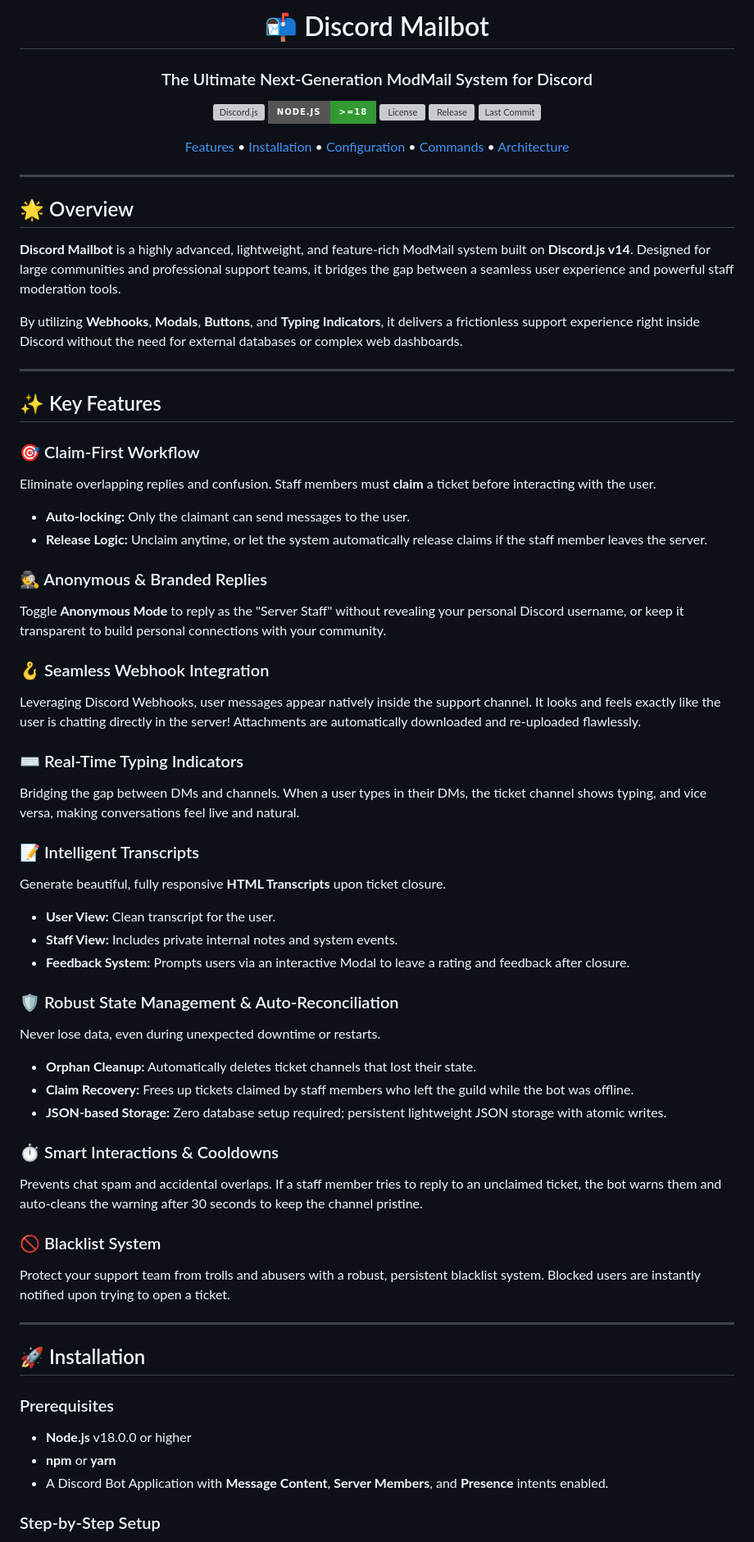
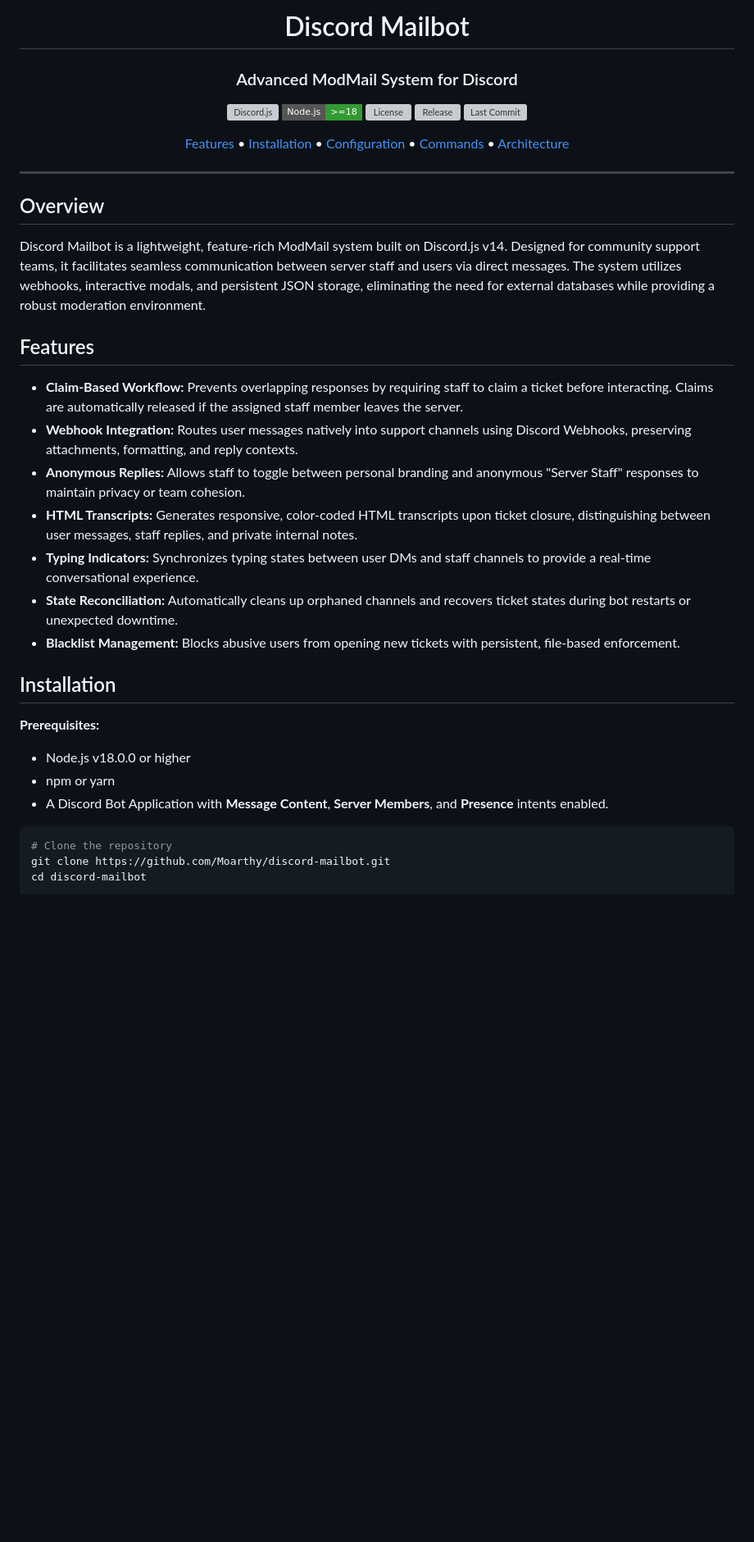
Before and after one commit to Moarthy/discord-mailbot, a Markdown page: README.md, the part around one of its changes. Shown at 82% size. Drawn GitHub-style; badges without logos; blank space fills up the shorter version; grey boxes are pictures that could not be loaded.

````diff
--- a/README.md
+++ b/README.md
@@ -1,11 +1,11 @@
 <div align="center">
 
-# 📬 Discord Mailbot
-### The Ultimate Next-Generation ModMail System for Discord
+# Discord Mailbot
+### Advanced ModMail System for Discord
 
-[![Discord.js](https://img.shields.io/github/package-json/dependency-version/Moarthy/discord-mailbot/discord.js?style=for-the-badge&logo=discord&logoColor=white&color=5865F2)](https://discord.js.org)
-[![Node.js](https://img.shields.io/badge/Node.js-%3E%3D18-339933?style=for-the-badge&logo=nodedotjs&logoColor=white)](https://nodejs.org)
-[![License](https://img.shields.io/github/license/Moarthy/discord-mailbot?style=for-the-badge&color=E67E22)](https://choosealicense.com/licenses/mit/)
-[![Release](https://img.shields.io/github/package-json/version/Moarthy/discord-mailbot?style=for-the-badge&label=Release&color=6C5CE7)](https://github.com/Moarthy/discord-mailbot)
-[![Last Commit](https://img.shields.io/github/last-commit/Moarthy/discord-mailbot?style=for-the-badge&label=Last%20Commit&color=007EC6)](https://github.com/Moarthy/discord-mailbot/commits/main)
+[![Discord.js](https://img.shields.io/github/package-json/dependency-version/Moarthy/discord-mailbot/discord.js?style=flat-square&logo=discord&logoColor=white&color=5865F2)](https://discord.js.org)
+[![Node.js](https://img.shields.io/badge/Node.js-%3E%3D18-339933?style=flat-square&logo=nodedotjs&logoColor=white)](https://nodejs.org)
+[![License](https://img.shields.io/github/license/Moarthy/discord-mailbot?style=flat-square&color=E67E22)](https://choosealicense.com/licenses/mit/)
+[![Release](https://img.shields.io/github/package-json/version/Moarthy/discord-mailbot?style=flat-square&label=Release&color=6C5CE7)](https://github.com/Moarthy/discord-mailbot)
+[![Last Commit](https://img.shields.io/github/last-commit/Moarthy/discord-mailbot?style=flat-square&label=Last%20Commit&color=007EC6)](https://github.com/Moarthy/discord-mailbot/commits/main)
 
@@ -15,55 +15,29 @@
 
 ---
 
-## 🌟 Overview
-**Discord Mailbot** is a highly advanced, lightweight, and feature-rich ModMail system built on **Discord.js v14**. Designed for large communities and professional support teams, it bridges the gap between a seamless user experience and powerful staff moderation tools.
+## Overview
 
-By utilizing **Webhooks**, **Modals**, **Buttons**, and **Typing Indicators**, it delivers a frictionless support experience right inside Discord without the need for external databases or complex web dashboards.
+Discord Mailbot is a lightweight, feature-rich ModMail system built on Discord.js v14. Designed for community support teams, it facilitates seamless communication between server staff and users via direct messages. The system utilizes webhooks, interactive modals, and persistent JSON storage, eliminating the need for external databases while providing a robust moderation environment.
 
----
+## Features
 
-## ✨ Key Features
+*   **Claim-Based Workflow:** Prevents overlapping responses by requiring staff to claim a ticket before interacting. Claims are automatically released if the assigned staff member leaves the server.
+*   **Webhook Integration:** Routes user messages natively into support channels using Discord Webhooks, preserving attachments, formatting, and reply contexts.
+*   **Anonymous Replies:** Allows staff to toggle between personal branding and anonymous "Server Staff" responses to maintain privacy or team cohesion.
+*   **HTML Transcripts:** Generates responsive, color-coded HTML transcripts upon ticket closure, distinguishing between user messages, staff replies, and private internal notes.
+*   **Typing Indicators:** Synchronizes typing states between user DMs and staff channels to provide a real-time conversational experience.
+*   **State Reconciliation:** Automatically cleans up orphaned channels and recovers ticket states during bot restarts or unexpected downtime.
+*   **Blacklist Management:** Blocks abusive users from opening new tickets with persistent, file-based enforcement.
 
-### 🎯 Claim-First Workflow
-Eliminate overlapping replies and confusion. Staff members must **claim** a ticket before interacting with the user.
-*   **Auto-locking:** Only the claimant can send messages to the user.
-*   **Release Logic:** Unclaim anytime, or let the system automatically release claims if the staff member leaves the server.
+## Installation
 
-### 🕵️ Anonymous & Branded Replies
-Toggle **Anonymous Mode** to reply as the "Server Staff" without revealing your personal Discord username, or keep it transparent to build personal connections with your community.
-
-### 🪝 Seamless Webhook Integration
-Leveraging Discord Webhooks, user messages appear natively inside the support channel. It looks and feels exactly like the user is chatting directly in the server! Attachments are automatically downloaded and re-uploaded flawlessly.
-
-### ⌨️ Real-Time Typing Indicators
-Bridging the gap between DMs and channels. When a user types in their DMs, the ticket channel shows typing, and vice versa, making conversations feel live and natural.
-
-### 📝 Intelligent Transcripts
-Generate beautiful, fully responsive **HTML Transcripts** upon ticket closure.
-*   **User View:** Clean transcript for the user.
-*   **Staff View:** Includes private internal notes and system events.
-*   **Feedback System:** Prompts users via an interactive Modal to leave a rating and feedback after closure.
-
-### 🛡️ Robust State Management & Auto-Reconciliation
-Never lose data, even during unexpected downtime or restarts.
-*   **Orphan Cleanup:** Automatically deletes ticket channels that lost their state.
-*   **Claim Recovery:** Frees up tickets claimed by staff members who left the guild while the bot was offline.
-*   **JSON-based Storage:** Zero database setup required; persistent lightweight JSON storage with atomic writes.
-
-### ⏱️ Smart Interactions & Cooldowns
-Prevents chat spam and accidental overlaps. If a staff member tries to reply to an unclaimed ticket, the bot warns them and auto-cleans the warning after 30 seconds to keep the channel pristine.
-
-### 🚫 Blacklist System
-Protect your support team from trolls and abusers with a robust, persistent blacklist system. Blocked users are instantly notified upon trying to open a ticket.
-
----
-
-## 🚀 Installation
-
-### Prerequisites
-*   **Node.js** v18.0.0 or higher
-*   **npm** or **yarn**
+**Prerequisites:**
+*   Node.js v18.0.0 or higher
+*   npm or yarn
 *   A Discord Bot Application with **Message Content**, **Server Members**, and **Presence** intents enabled.
 
-### Step-by-Step Setup
+```bash
+# Clone the repository
+git clone https://github.com/Moarthy/discord-mailbot.git
+cd discord-mailbot
 
````
Also changed, not shown: other parts of README.md (+47 -98 lines).
